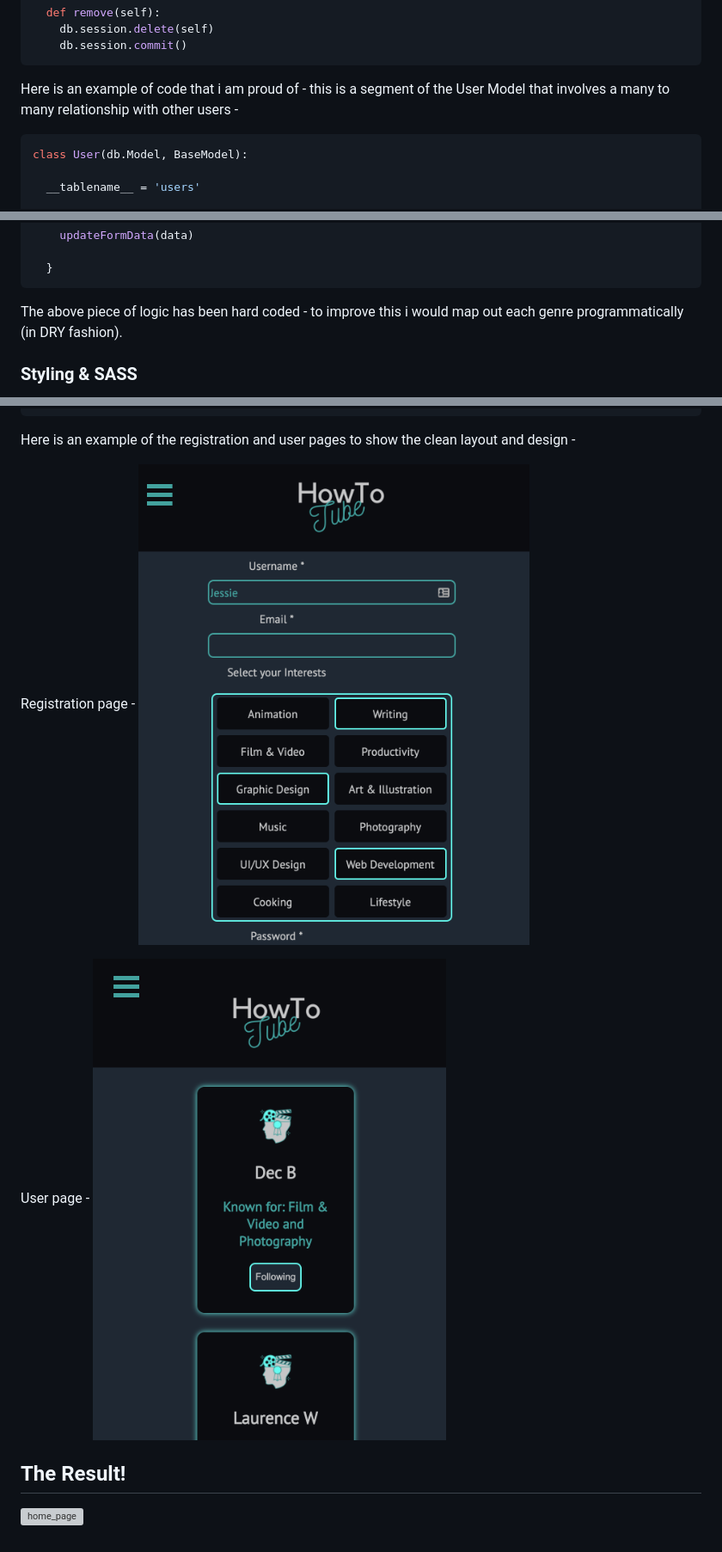
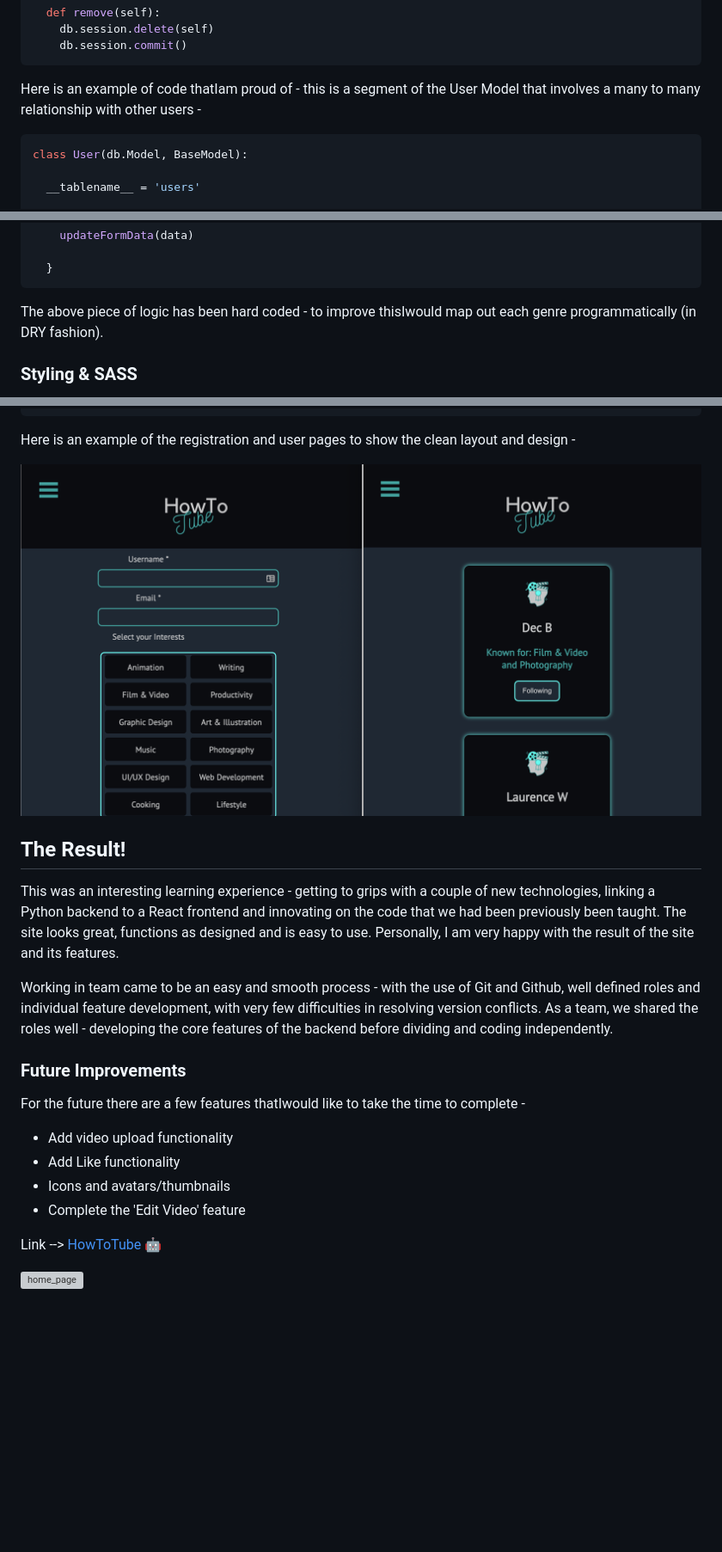
Before and after one commit to superDreamcrypto/my-project, a Markdown page: README.md, 3 parts joined by grey strips. Shown: that part at 86% size. Drawn GitHub-style; pictures changed too: README_files/mobile_screenshot.png (added), README_files/register_page.png (deleted), README_files/user_page.png (deleted); blank space fills up the shorter version; grey boxes are pictures that could not be loaded.

Commit message:
readme upd8

````diff
--- a/README.md
+++ b/README.md
@@ -89,7 +89,7 @@ class BaseModel:
     db.session.commit()
 ```
 
-Here is an example of code that i am proud of - this is a segment of the User Model that involves a many to many relationship with other users -
+Here is an example of code thatIam proud of - this is a segment of the User Model that involves a many to many relationship with other users -
 
 ```python
 class User(db.Model, BaseModel):
@@ -254,7 +254,7 @@ Here we have the example of updating the users interests on the Create and Edit
 
   }
 ```
-The above piece of logic has been hard coded - to improve this i would map out each genre programmatically (in DRY fashion).
+The above piece of logic has been hard coded - to improve thisIwould map out each genre programmatically (in DRY fashion).
 
 ### Styling & SASS
 
@@ -291,14 +291,23 @@ Here we have an example of the scss using these variables and keyframe animation
 
 Here is an example of the registration and user pages to show the clean layout and design -
 
-Registration page -
-![mobile_registration](README_files/register_page.png)
-
-User page -
-![mobile_registration](README_files/user_page.png)
+![mobile_screenshot](README_files/mobile_screenshot.png)
 
 
 ## The Result!
 
+This was an interesting learning experience - getting to grips with a couple of new technologies, linking a Python backend to a React frontend and innovating on the code that we had been previously been taught. The site looks great, functions as designed and is easy to use. Personally, I am very happy with the result of the site and its features.
+
+Working in team came to be an easy and smooth process - with the use of Git and Github, well defined roles and individual feature development, with very few difficulties in resolving version conflicts. As a team, we shared the roles well - developing the core features of the backend before dividing and coding independently.
+
+### Future Improvements
+
+For the future there are a few features thatIwould like to take the time to complete -
+- Add video upload functionality
+- Add Like functionality
+- Icons and avatars/thumbnails
+- Complete the 'Edit Video' feature
+
+Link --> [HowToTube 🤖](https://howtotube.herokuapp.com/)
 
 ![home_page](README_files/project-4-screenshot.png)
````
Also changed, not shown: other parts of README.md (+1 -1 lines).
